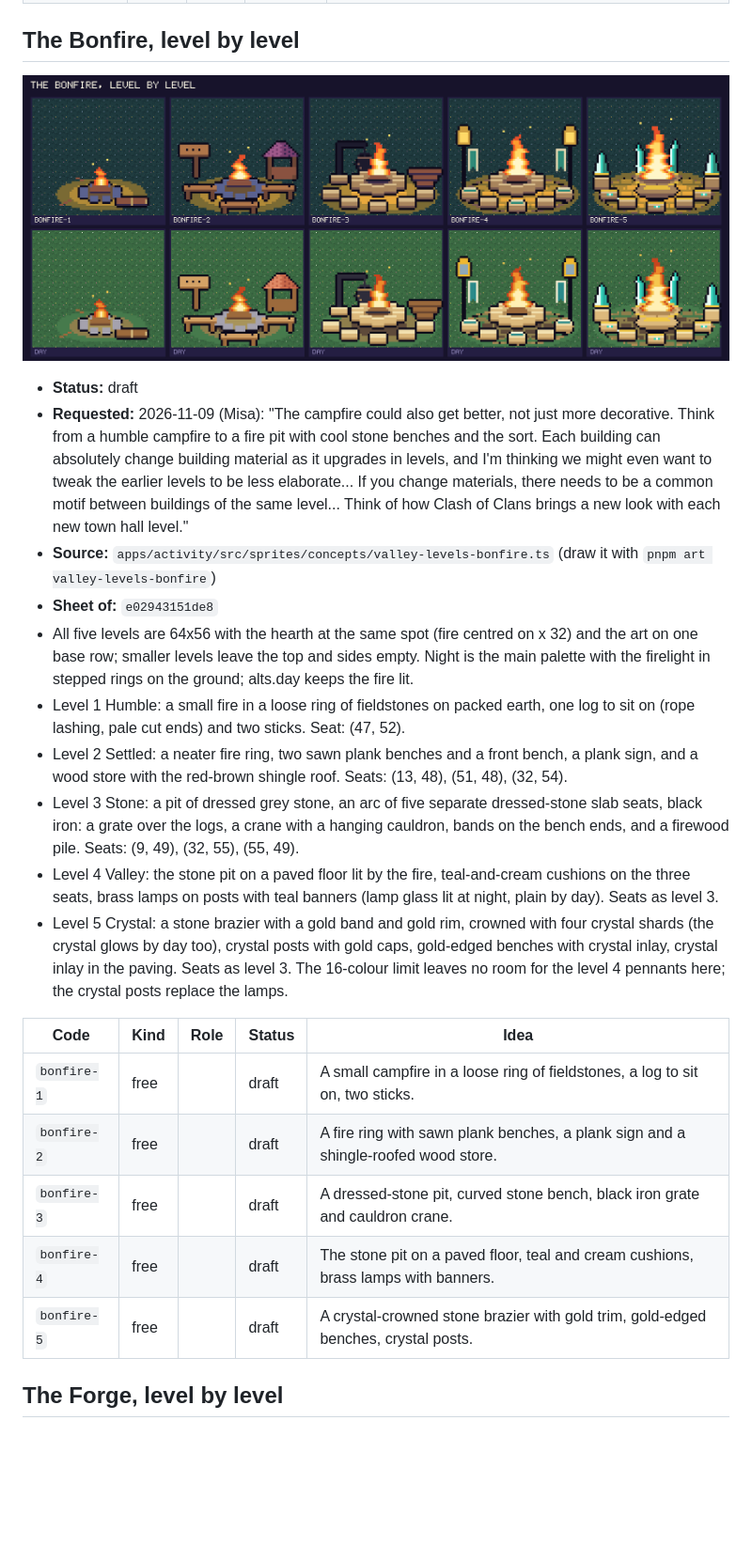
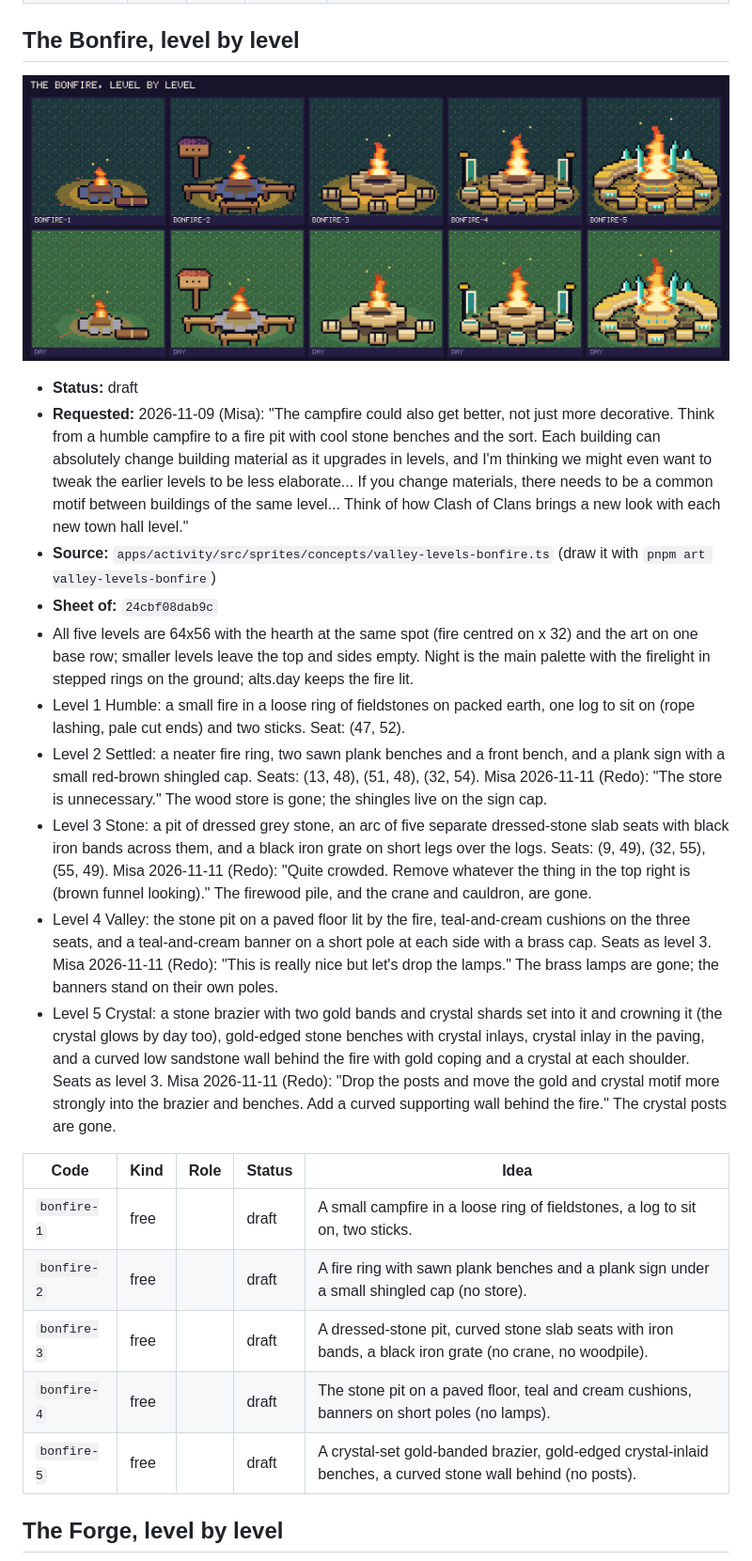
Before and after one commit to Misacorp/creatures, a Markdown page: docs/art/README.md, the part around the change. Shown at 94% size. Drawn GitHub-style; pictures changed too: docs/art/valley-levels-bonfire.png; blank space fills up the shorter version.

Commit message:
Redo the Bonfire levels 2-5 after Misa's review
Co-Authored-By: Claude Opus 5.5 <noreply@anthropic.com>
Claude-Session: https://claude.ai/code/session_01TqJ8tUAM4Muj4eb7wE4uc8

```diff
--- a/docs/art/README.md
+++ b/docs/art/README.md
@@ -239,21 +239,21 @@ Status: **liked** means Misa approved the look; **draft** means he has not said
 - **Status:** draft
 - **Requested:** 2026-11-09 (Misa): "The campfire could also get better, not just more decorative. Think from a humble campfire to a fire pit with cool stone benches and the sort. Each building can absolutely change building material as it upgrades in levels, and I'm thinking we might even want to tweak the earlier levels to be less elaborate... If you change materials, there needs to be a common motif between buildings of the same level... Think of how Clash of Clans brings a new look with each new town hall level."
 - **Source:** `apps/activity/src/sprites/concepts/valley-levels-bonfire.ts` (draw it with `pnpm art valley-levels-bonfire`)
-- **Sheet of:** `e02943151de8`
+- **Sheet of:** `24cbf08dab9c`
 - All five levels are 64x56 with the hearth at the same spot (fire centred on x 32) and the art on one base row; smaller levels leave the top and sides empty. Night is the main palette with the firelight in stepped rings on the ground; alts.day keeps the fire lit.
 - Level 1 Humble: a small fire in a loose ring of fieldstones on packed earth, one log to sit on (rope lashing, pale cut ends) and two sticks. Seat: (47, 52).
-- Level 2 Settled: a neater fire ring, two sawn plank benches and a front bench, a plank sign, and a wood store with the red-brown shingle roof. Seats: (13, 48), (51, 48), (32, 54).
-- Level 3 Stone: a pit of dressed grey stone, an arc of five separate dressed-stone slab seats, black iron: a grate over the logs, a crane with a hanging cauldron, bands on the bench ends, and a firewood pile. Seats: (9, 49), (32, 55), (55, 49).
-- Level 4 Valley: the stone pit on a paved floor lit by the fire, teal-and-cream cushions on the three seats, brass lamps on posts with teal banners (lamp glass lit at night, plain by day). Seats as level 3.
-- Level 5 Crystal: a stone brazier with a gold band and gold rim, crowned with four crystal shards (the crystal glows by day too), crystal posts with gold caps, gold-edged benches with crystal inlay, crystal inlay in the paving. Seats as level 3. The 16-colour limit leaves no room for the level 4 pennants here; the crystal posts replace the lamps.
+- Level 2 Settled: a neater fire ring, two sawn plank benches and a front bench, and a plank sign with a small red-brown shingled cap. Seats: (13, 48), (51, 48), (32, 54). Misa 2026-11-11 (Redo): "The store is unnecessary." The wood store is gone; the shingles live on the sign cap.
+- Level 3 Stone: a pit of dressed grey stone, an arc of five separate dressed-stone slab seats with black iron bands across them, and a black iron grate on short legs over the logs. Seats: (9, 49), (32, 55), (55, 49). Misa 2026-11-11 (Redo): "Quite crowded. Remove whatever the thing in the top right is (brown funnel looking)." The firewood pile, and the crane and cauldron, are gone.
+- Level 4 Valley: the stone pit on a paved floor lit by the fire, teal-and-cream cushions on the three seats, and a teal-and-cream banner on a short pole at each side with a brass cap. Seats as level 3. Misa 2026-11-11 (Redo): "This is really nice but let's drop the lamps." The brass lamps are gone; the banners stand on their own poles.
+- Level 5 Crystal: a stone brazier with two gold bands and crystal shards set into it and crowning it (the crystal glows by day too), gold-edged stone benches with crystal inlays, crystal inlay in the paving, and a curved low sandstone wall behind the fire with gold coping and a crystal at each shoulder. Seats as level 3. Misa 2026-11-11 (Redo): "Drop the posts and move the gold and crystal motif more strongly into the brazier and benches. Add a curved supporting wall behind the fire." The crystal posts are gone.
 
 | Code | Kind | Role | Status | Idea |
 | --- | --- | --- | --- | --- |
 | `bonfire-1` | free |  | draft | A small campfire in a loose ring of fieldstones, a log to sit on, two sticks. |
-| `bonfire-2` | free |  | draft | A fire ring with sawn plank benches, a plank sign and a shingle-roofed wood store. |
-| `bonfire-3` | free |  | draft | A dressed-stone pit, curved stone bench, black iron grate and cauldron crane. |
-| `bonfire-4` | free |  | draft | The stone pit on a paved floor, teal and cream cushions, brass lamps with banners. |
-| `bonfire-5` | free |  | draft | A crystal-crowned stone brazier with gold trim, gold-edged benches, crystal posts. |
+| `bonfire-2` | free |  | draft | A fire ring with sawn plank benches and a plank sign under a small shingled cap (no store). |
+| `bonfire-3` | free |  | draft | A dressed-stone pit, curved stone slab seats with iron bands, a black iron grate (no crane, no woodpile). |
+| `bonfire-4` | free |  | draft | The stone pit on a paved floor, teal and cream cushions, banners on short poles (no lamps). |
+| `bonfire-5` | free |  | draft | A crystal-set gold-banded brazier, gold-edged crystal-inlaid benches, a curved stone wall behind (no posts). |
 
 <a id="valley-levels-forge"></a>
 
```
Also changed, not shown: docs/art/levels/bonfire.png, 1 other file.
